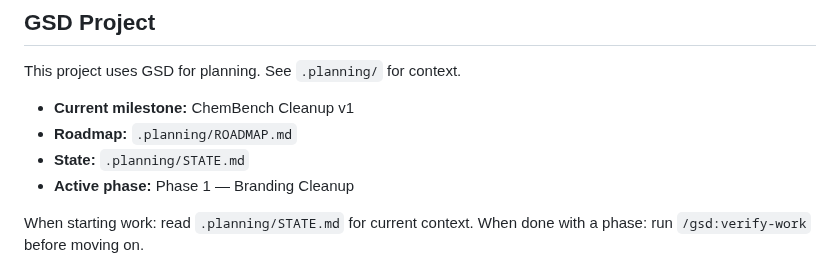
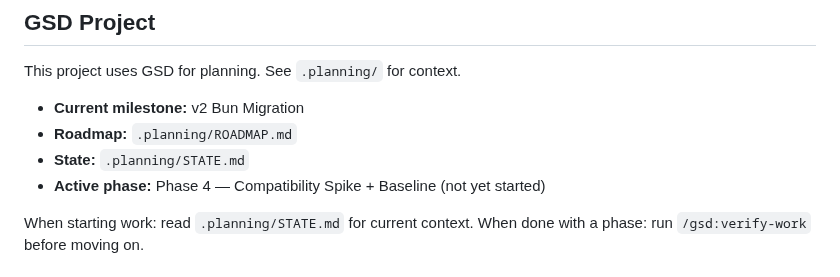
Before and after one commit to kobimic887/medsaas, a Markdown page: CLAUDE.md, the part around the change. Rendered like a GitHub page.

Commit message:
docs: point CLAUDE.md GSD section at v2 Bun Migration
Co-Authored-By: Claude Opus 4.8 <noreply@anthropic.com>

```diff
--- a/CLAUDE.md
+++ b/CLAUDE.md
@@ -6,10 +6,10 @@ This file provides guidance to Claude Code (claude.ai/code) when working with co
 
 This project uses GSD for planning. See `.planning/` for context.
 
-- **Current milestone:** ChemBench Cleanup v1
+- **Current milestone:** v2 Bun Migration
 - **Roadmap:** `.planning/ROADMAP.md`
 - **State:** `.planning/STATE.md`
-- **Active phase:** Phase 1 — Branding Cleanup
+- **Active phase:** Phase 4 — Compatibility Spike + Baseline (not yet started)
 
 When starting work: read `.planning/STATE.md` for current context.
 When done with a phase: run `/gsd:verify-work` before moving on.
```
